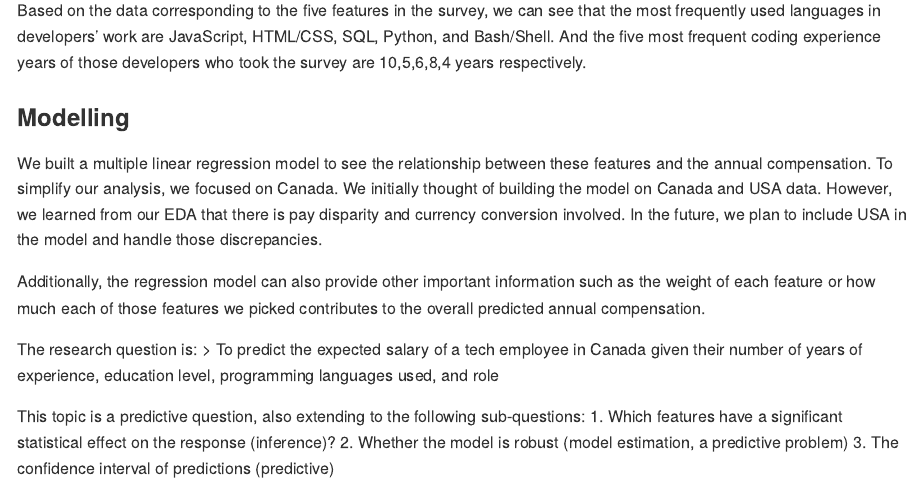
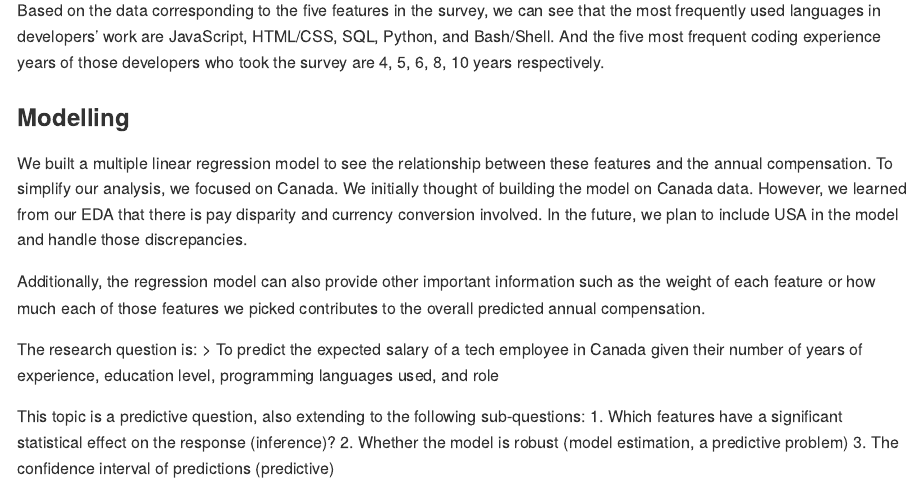
Before and after one commit to UBC-MDS/tech_salary_predictor_canada_us, an R Markdown document (README.Rmd): the page in a window 1100 px wide, from 2290 px down. The pictures show the output file README.md that the author committed with the source, drawn offline in the style of GitHub.

Commit message:
Changes to report

```diff
--- a/README.Rmd
+++ b/README.Rmd
@@ -88,12 +88,12 @@ The final report can be found [here](https://github.com/UBC-MDS/tech_salary_pred
 
 After carrying out EDA, we realize that the following features might help us predict the salary of tech workers: years of experience, education level, programming languages used, and their role (full-stack developer, front-end developer, etc.)
 
-Based on the data corresponding to the five features in the survey, we can see that the most frequently used languages in developers' work are JavaScript, HTML/CSS, SQL, Python, and Bash/Shell. And the five most frequent coding experience years of those developers who took the survey are 10,5,6,8,4 years respectively.
+Based on the data corresponding to the five features in the survey, we can see that the most frequently used languages in developers' work are JavaScript, HTML/CSS, SQL, Python, and Bash/Shell. And the five most frequent coding experience years of those developers who took the survey are 4, 5, 6, 8, 10 years respectively.
 
 ### Modelling
 
 We built a multiple linear regression model to see the relationship between these features and the annual compensation.
-To simplify our analysis, we focused on Canada. We initially thought of building the model on Canada and USA data. However, we learned from our EDA that there is pay disparity and currency conversion involved. In the future, we plan to include USA in the model and handle those discrepancies.
+To simplify our analysis, we focused on Canada. We initially thought of building the model on Canada data. However, we learned from our EDA that there is pay disparity and currency conversion involved. In the future, we plan to include USA in the model and handle those discrepancies.
 
 Additionally, the regression model can also provide other important information such as the weight of each feature or how much each of those features we picked contributes to the overall predicted annual compensation.
 
```
Also changed, not shown: README.md, docs/_build/.doctrees/glue_cache.json, docs/_config.yml, results/language_codeyears_plot.png (added), 1 other file.
